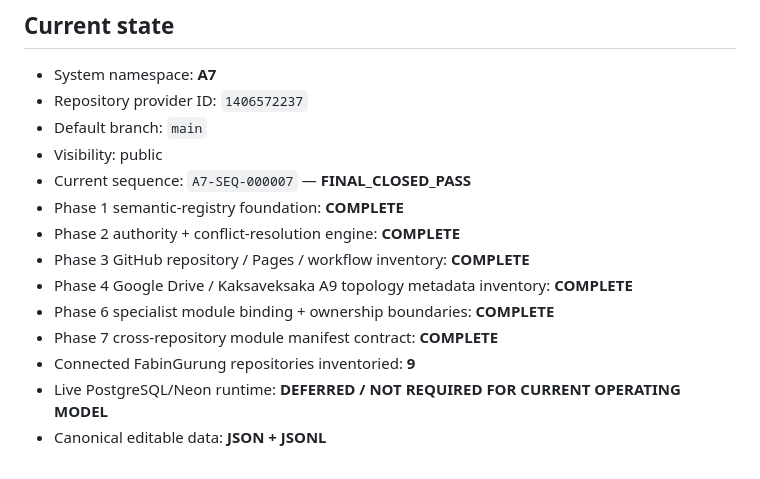
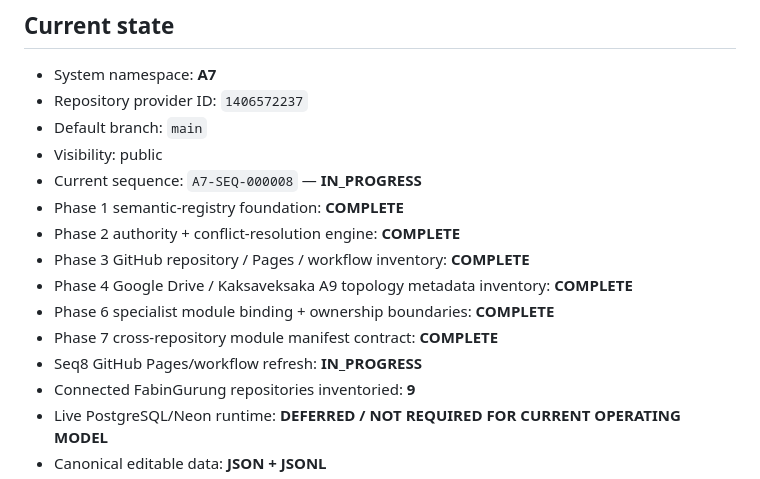
Before and after one commit to FabinGurung/JP_A7_System_Registry_and_Knowledge_Graph, a Markdown page: README.md, the part around the change. Drawn GitHub-style.

Commit message:
A7-SEQ-000008: mark provider refresh in progress

```diff
--- a/README.md
+++ b/README.md
@@ -8,13 +8,14 @@ Canonical **A7 semantic registry, knowledge graph, authority map and AI control
 - Repository provider ID: `1406572237`
 - Default branch: `main`
 - Visibility: public
-- Current sequence: `A7-SEQ-000007` — **FINAL_CLOSED_PASS**
+- Current sequence: `A7-SEQ-000008` — **IN_PROGRESS**
 - Phase 1 semantic-registry foundation: **COMPLETE**
 - Phase 2 authority + conflict-resolution engine: **COMPLETE**
 - Phase 3 GitHub repository / Pages / workflow inventory: **COMPLETE**
 - Phase 4 Google Drive / Kaksaveksaka A9 topology metadata inventory: **COMPLETE**
 - Phase 6 specialist module binding + ownership boundaries: **COMPLETE**
 - Phase 7 cross-repository module manifest contract: **COMPLETE**
+- Seq8 GitHub Pages/workflow refresh: **IN_PROGRESS**
 - Connected FabinGurung repositories inventoried: **9**
 - Live PostgreSQL/Neon runtime: **DEFERRED / NOT REQUIRED FOR CURRENT OPERATING MODEL**
 - Canonical editable data: **JSON + JSONL**
```
